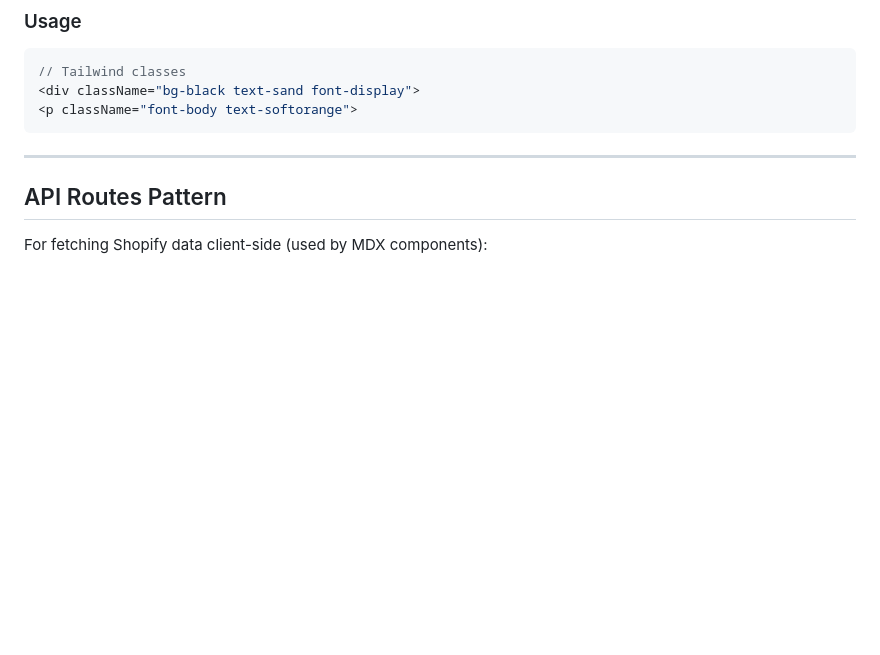
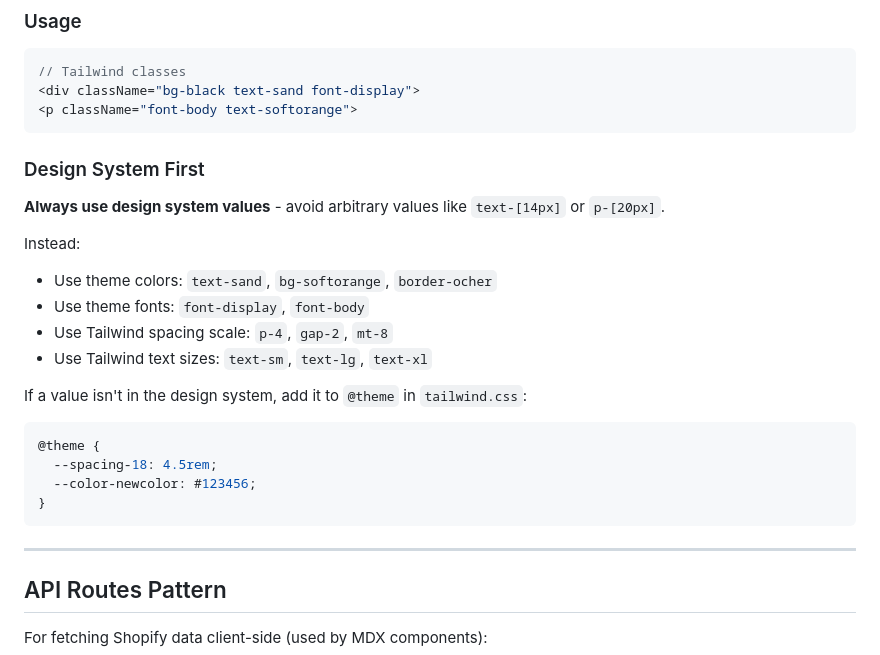
Before and after one commit to askphill/ww, a Markdown page: CLAUDE.md, the part around the change. Rendered like a GitHub page; blank space fills up the shorter version.

Commit message:
Add design system first guideline to CLAUDE.md
Avoid arbitrary Tailwind values - use theme tokens instead.

Co-Authored-By: Claude Opus 4.5 <noreply@anthropic.com>

````diff
--- a/CLAUDE.md
+++ b/CLAUDE.md
@@ -289,6 +289,23 @@ Font files in `public/fonts/`:
 <p className="font-body text-softorange">
 ```
 
+### Design System First
+**Always use design system values** - avoid arbitrary values like `text-[14px]` or `p-[20px]`.
+
+Instead:
+- Use theme colors: `text-sand`, `bg-softorange`, `border-ocher`
+- Use theme fonts: `font-display`, `font-body`
+- Use Tailwind spacing scale: `p-4`, `gap-2`, `mt-8`
+- Use Tailwind text sizes: `text-sm`, `text-lg`, `text-xl`
+
+If a value isn't in the design system, add it to `@theme` in `tailwind.css`:
+```css
+@theme {
+  --spacing-18: 4.5rem;
+  --color-newcolor: #123456;
+}
+```
+
 ---
 
 ## API Routes Pattern
````
